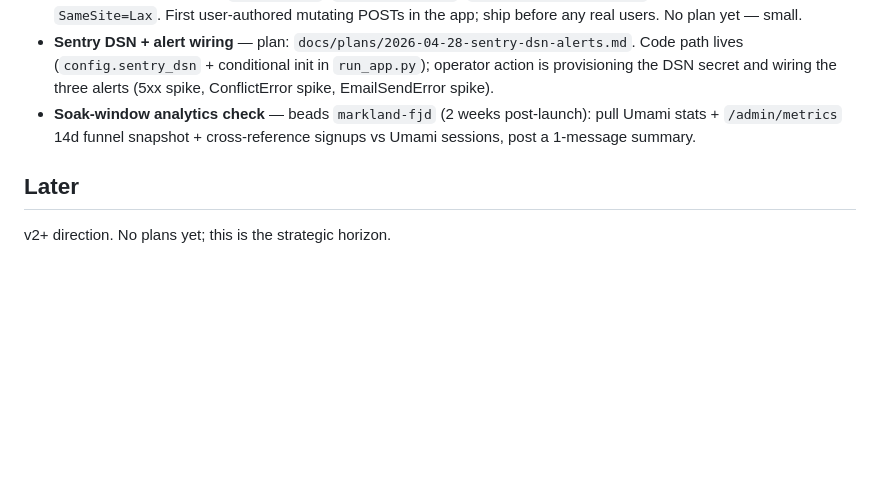
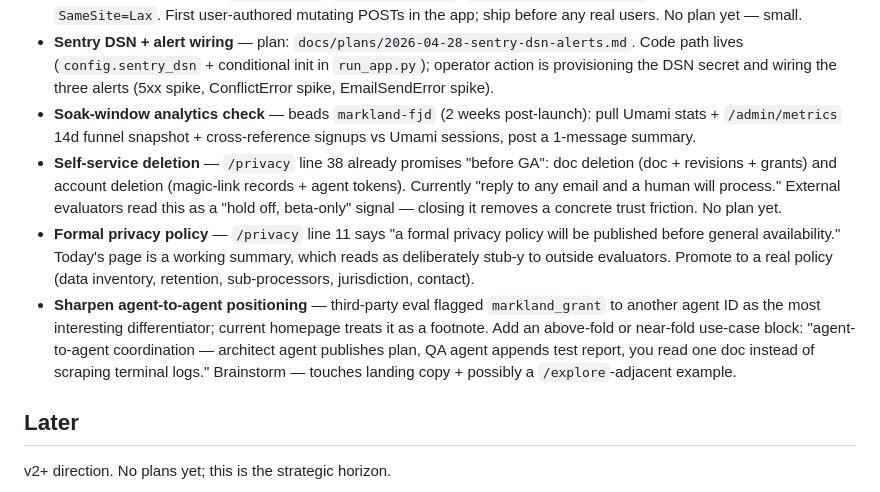
Before and after one commit to dghiles/markland, a Markdown page: docs/ROADMAP.md, the part around the change. Drawn GitHub-style; blank space fills up the shorter version.

Commit message:
docs(roadmap): add trust-gap + positioning items from external eval
A third-party agent evaluation of the live site surfaced three concrete
moves: (1) ship self-service deletion — /privacy already promises this
before GA and external readers are treating its absence as a "hold off"
signal; (2) promote /privacy from working summary to a real policy
(retention, sub-processors, jurisdiction); (3) lean harder on
agent-to-agent grants in landing copy — the evaluator flagged it as the
most interesting differentiator but it currently reads as a footnote.

Co-Authored-By: Claude Opus 4.7 <noreply@anthropic.com>

```diff
--- a/docs/ROADMAP.md
+++ b/docs/ROADMAP.md
@@ -68,6 +68,9 @@ left is launch-readiness polish.
 - **CSRF on save routes** — `/d/{t}/fork`, `/d/{t}/bookmark`, `DELETE /d/{t}/bookmark` accept plain form/fetch with `SameSite=Lax`. First user-authored mutating POSTs in the app; ship before any real users. No plan yet — small.
 - **Sentry DSN + alert wiring** — plan: `docs/plans/2026-04-28-sentry-dsn-alerts.md`. Code path lives (`config.sentry_dsn` + conditional init in `run_app.py`); operator action is provisioning the DSN secret and wiring the three alerts (5xx spike, ConflictError spike, EmailSendError spike).
 - **Soak-window analytics check** — beads `markland-fjd` (2 weeks post-launch): pull Umami stats + `/admin/metrics` 14d funnel snapshot + cross-reference signups vs Umami sessions, post a 1-message summary.
+- **Self-service deletion** — `/privacy` line 38 already promises "before GA": doc deletion (doc + revisions + grants) and account deletion (magic-link records + agent tokens). Currently "reply to any email and a human will process." External evaluators read this as a "hold off, beta-only" signal — closing it removes a concrete trust friction. No plan yet.
+- **Formal privacy policy** — `/privacy` line 11 says "a formal privacy policy will be published before general availability." Today's page is a working summary, which reads as deliberately stub-y to outside evaluators. Promote to a real policy (data inventory, retention, sub-processors, jurisdiction, contact).
+- **Sharpen agent-to-agent positioning** — third-party eval flagged `markland_grant` to another agent ID as the most interesting differentiator; current homepage treats it as a footnote. Add an above-fold or near-fold use-case block: "agent-to-agent coordination — architect agent publishes plan, QA agent appends test report, you read one doc instead of scraping terminal logs." Brainstorm — touches landing copy + possibly a `/explore`-adjacent example.
 
 ## Later
 
```
